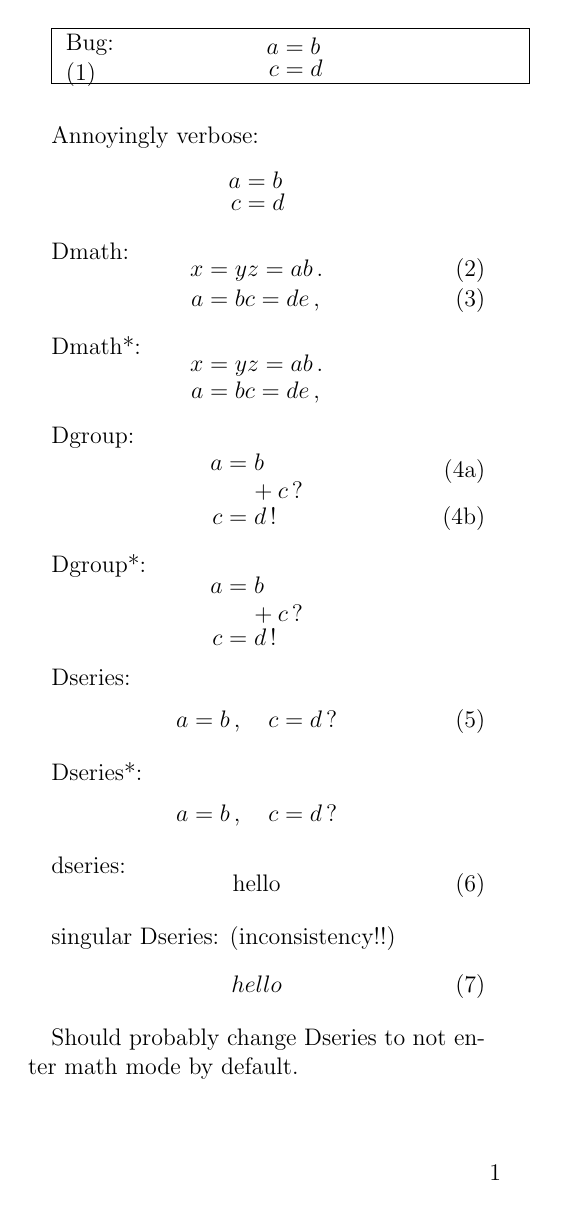
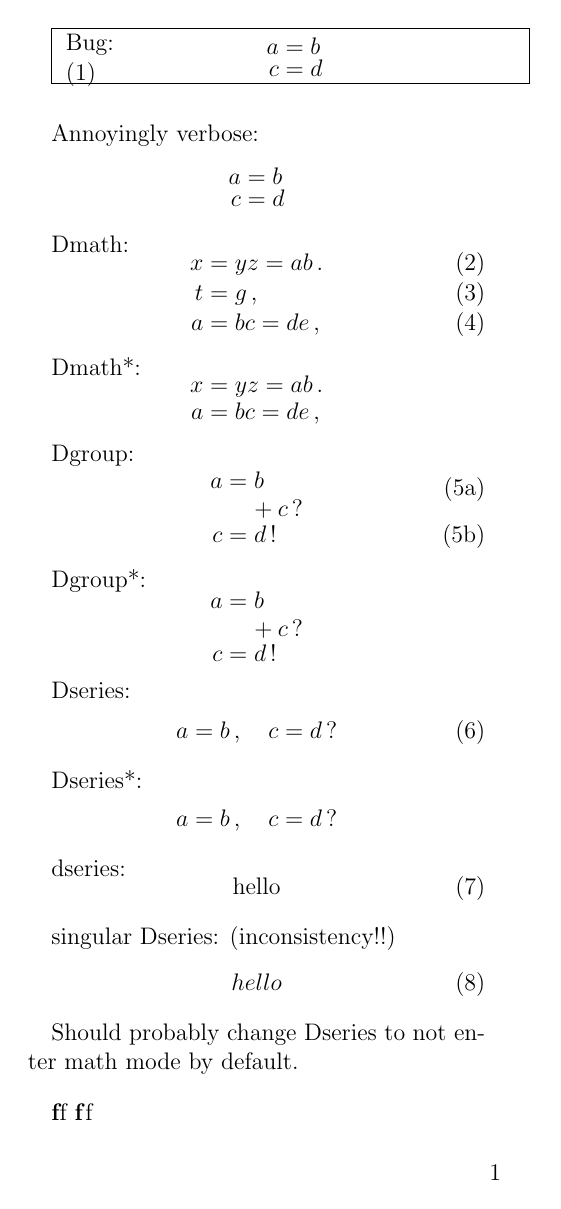
Before and after one commit to wspr/breqn, a LaTeX document (breqn-abbr-test.tex, which reads breqn-abbr.sty): the whole page. Compiled offline with pdfLaTeX.

Commit message:
breqn-abbr: no longer overwrite \/ (kind of important :)
git-svn-id: http://subversion.assembla.com/svn/mhctan@51 3f4560be-fcb6-4516-b323-ae570ede3bb7

```diff
--- a/breqn-abbr-test.tex
+++ b/breqn-abbr-test.tex
@@ -29,6 +29,7 @@ c=d
 Dmath:
 \begin{Dmath}[compact]
   x=yz=ab\/.
+  t=g\neweqline
   a=bc=de
 \end{Dmath},
 
@@ -74,4 +75,8 @@ hello
 
 Should probably change Dseries to not enter math mode by default.
 
+\bigskip
+{\bfseries f}f
+{\bfseries f\/}f
+
 \end{document}
--- a/breqn-abbr.sty
+++ b/breqn-abbr.sty
@@ -22,6 +22,7 @@
 % The abbreviation environments:
 \newcommand\newDmath[3]{%
   \@namedef{#1}{%
+    \expandafter\let\default@neweq\neweqline
     \def\midpunct@####1{%
       \end{#3}####1%
       \expanded{%
@@ -43,10 +44,10 @@
 \newDmath{Dseries*}{dseries*}{math}
 
 % punctuation scanning:
+\def\neweqline{%
+  \@tempswafalse
+  \futurelet\@let@token\check@midpunct}
 \def\check@midpunct{%
-  \@tempswafalse
-  \futurelet\@let@token\check@midpunct@a}
-\def\check@midpunct@a{%
   \expanded{%
     \ifx\@let@token\@sptoken\@nx\midpunct@{\default@sep}%
     \else\ifx\@let@token ,\@nx\midpunct@
@@ -73,7 +74,7 @@
 \endgroup
 
 % User-relevant setup:
-\let\/\check@midpunct
+\def\default@neweq{\/}
 \def\default@sep{,}
 
 \endinput
```
